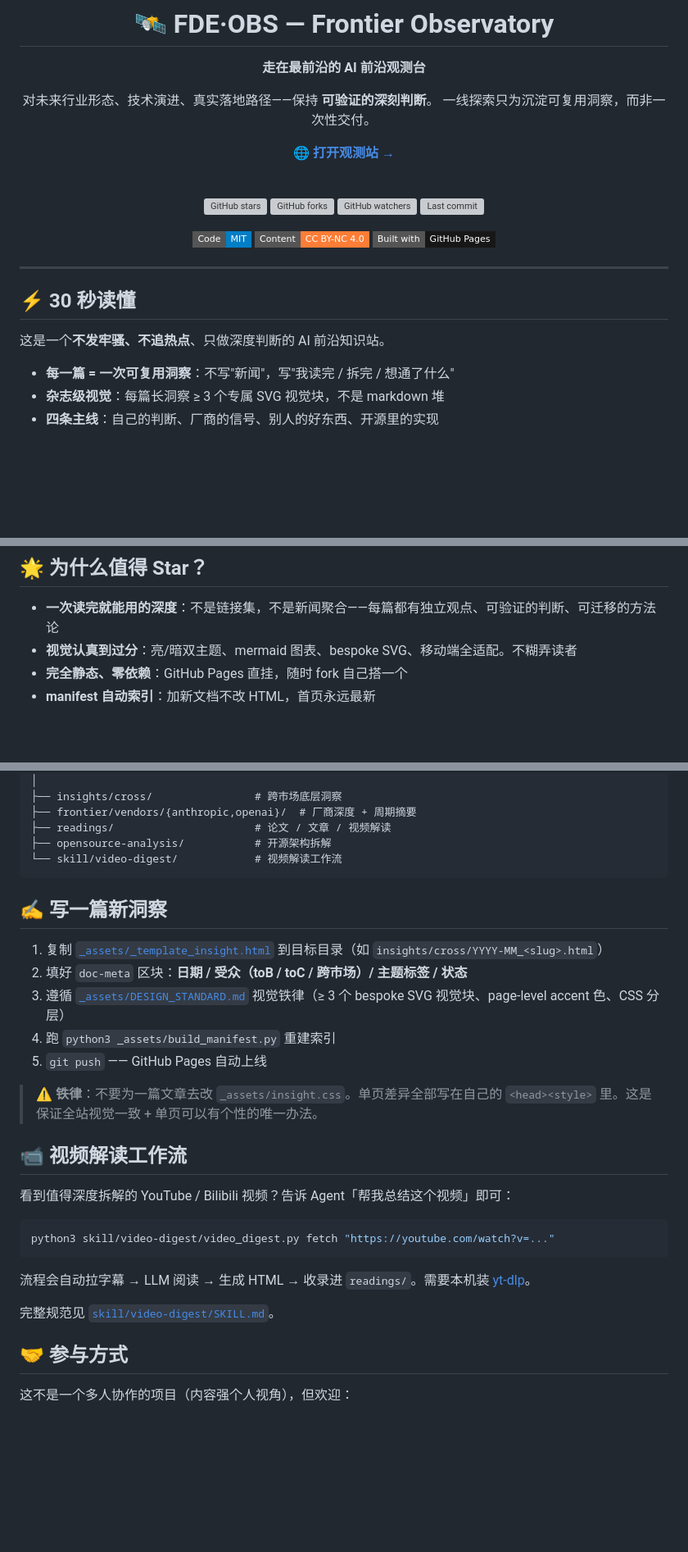
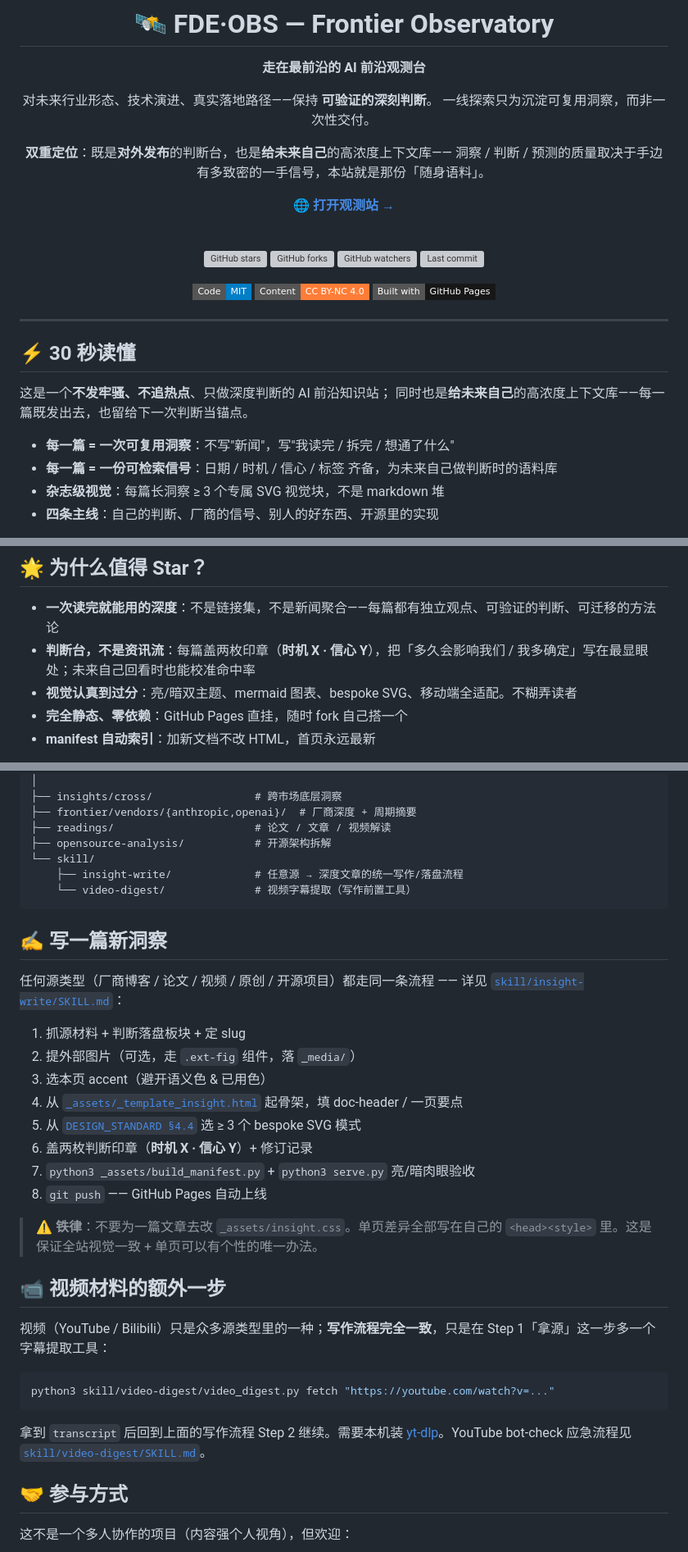
Before and after one commit to FeiZhuNiU-INFJA/FDE-observatory, a Markdown page: README.md, 3 parts joined by grey strips. Shown at 82% size. Rendered like a GitHub page; badges without logos; blank space fills up the shorter version; grey boxes are pictures that could not be loaded.

Commit message:
docs: update README with dual positioning and new writing workflow
1. add project dual positioning description
2. update 30s intro and star reasons section
3. restructure new insight writing guide and video workflow

````diff
--- a/README.md
+++ b/README.md
@@ -6,6 +6,9 @@
 
 对未来行业形态、技术演进、真实落地路径——保持 **可验证的深刻判断**。
 一线探索只为沉淀可复用洞察，而非一次性交付。
+
+**双重定位**：既是**对外发布**的判断台，也是**给未来自己**的高浓度上下文库——
+洞察 / 判断 / 预测的质量取决于手边有多致密的一手信号，本站就是那份「随身语料」。
 
 [**🌐 打开观测站 →**](https://feizhuniu-infja.github.io/FDE-observatory/)
 
@@ -26,9 +29,11 @@
 
 ## ⚡ 30 秒读懂
 
-这是一个**不发牢骚、不追热点**、只做深度判断的 AI 前沿知识站。
+这是一个**不发牢骚、不追热点**、只做深度判断的 AI 前沿知识站；
+同时也是**给未来自己**的高浓度上下文库——每一篇既发出去，也留给下一次判断当锚点。
 
 - **每一篇 = 一次可复用洞察**：不写"新闻"，写"我读完 / 拆完 / 想通了什么"
+- **每一篇 = 一份可检索信号**：日期 / 时机 / 信心 / 标签 齐备，为未来自己做判断时的语料库
 - **杂志级视觉**：每篇长洞察 ≥ 3 个专属 SVG 视觉块，不是 markdown 堆
 - **四条主线**：自己的判断、厂商的信号、别人的好东西、开源里的实现
 
@@ -48,6 +53,7 @@
 ## 🌟 为什么值得 Star？
 
 - **一次读完就能用的深度**：不是链接集，不是新闻聚合——每篇都有独立观点、可验证的判断、可迁移的方法论
+- **判断台，不是资讯流**：每篇盖两枚印章（**时机 X · 信心 Y**），把「多久会影响我们 / 我多确定」写在最显眼处；未来自己回看时也能校准命中率
 - **视觉认真到过分**：亮/暗双主题、mermaid 图表、bespoke SVG、移动端全适配。不糊弄读者
 - **完全静态、零依赖**：GitHub Pages 直挂，随时 fork 自己搭一个
 - **manifest 自动索引**：加新文档不改 HTML，首页永远最新
@@ -102,30 +108,35 @@ FDE-observatory/
 ├── frontier/vendors/{anthropic,openai}/  # 厂商深度 + 周期摘要
 ├── readings/                      # 论文 / 文章 / 视频解读
 ├── opensource-analysis/           # 开源架构拆解
-└── skill/video-digest/            # 视频解读工作流
+└── skill/
+    ├── insight-write/             # 任意源 → 深度文章的统一写作/落盘流程
+    └── video-digest/              # 视频字幕提取（写作前置工具）
 ```
 
 ## ✍️ 写一篇新洞察
 
-1. 复制 [`_assets/_template_insight.html`](_assets/_template_insight.html) 到目标目录（如 `insights/cross/YYYY-MM_<slug>.html`）
-2. 填好 `doc-meta` 区块：**日期 / 受众（toB / toC / 跨市场）/ 主题标签 / 状态**
-3. 遵循 [`_assets/DESIGN_STANDARD.md`](_assets/DESIGN_STANDARD.md) 视觉铁律（≥ 3 个 bespoke SVG 视觉块、page-level accent 色、CSS 分层）
-4. 跑 `python3 _assets/build_manifest.py` 重建索引
-5. `git push` —— GitHub Pages 自动上线
+任何源类型（厂商博客 / 论文 / 视频 / 原创 / 开源项目）都走同一条流程 —— 详见 [`skill/insight-write/SKILL.md`](skill/insight-write/SKILL.md)：
+
+1. 抓源材料 + 判断落盘板块 + 定 slug
+2. 提外部图片（可选，走 `.ext-fig` 组件，落 `_media/`）
+3. 选本页 accent（避开语义色 & 已用色）
+4. 从 [`_assets/_template_insight.html`](_assets/_template_insight.html) 起骨架，填 doc-header / 一页要点
+5. 从 [`DESIGN_STANDARD §4.4`](_assets/DESIGN_STANDARD.md) 选 ≥ 3 个 bespoke SVG 模式
+6. 盖两枚判断印章（**时机 X · 信心 Y**）+ 修订记录
+7. `python3 _assets/build_manifest.py` + `python3 serve.py` 亮/暗肉眼验收
+8. `git push` —— GitHub Pages 自动上线
 
 > **⚠️ 铁律**：不要为一篇文章去改 `_assets/insight.css`。单页差异全部写在自己的 `<head><style>` 里。这是保证全站视觉一致 + 单页可以有个性的唯一办法。
 
-## 📹 视频解读工作流
+## 📹 视频材料的额外一步
 
-看到值得深度拆解的 YouTube / Bilibili 视频？告诉 Agent「帮我总结这个视频」即可：
+视频（YouTube / Bilibili）只是众多源类型里的一种；**写作流程完全一致**，只是在 Step 1「拿源」这一步多一个字幕提取工具：
 
 ```bash
 python3 skill/video-digest/video_digest.py fetch "https://youtube.com/watch?v=..."
 ```
 
-流程会自动拉字幕 → LLM 阅读 → 生成 HTML → 收录进 `readings/`。需要本机装 [yt-dlp](https://github.com/yt-dlp/yt-dlp)。
-
-完整规范见 [`skill/video-digest/SKILL.md`](skill/video-digest/SKILL.md)。
+拿到 `transcript` 后回到上面的写作流程 Step 2 继续。需要本机装 [yt-dlp](https://github.com/yt-dlp/yt-dlp)。YouTube bot-check 应急流程见 [`skill/video-digest/SKILL.md`](skill/video-digest/SKILL.md)。
 
 ## 🤝 参与方式
 
````
